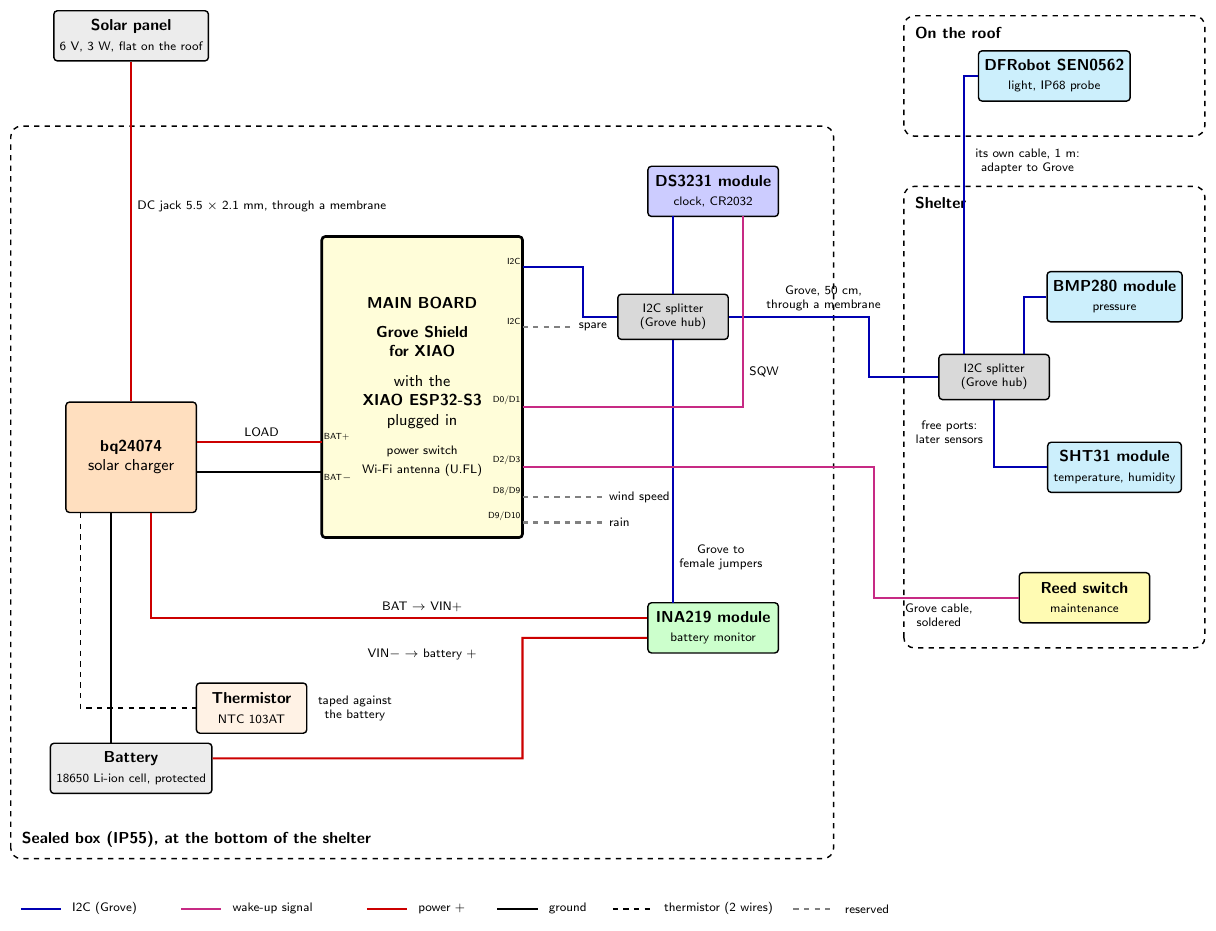
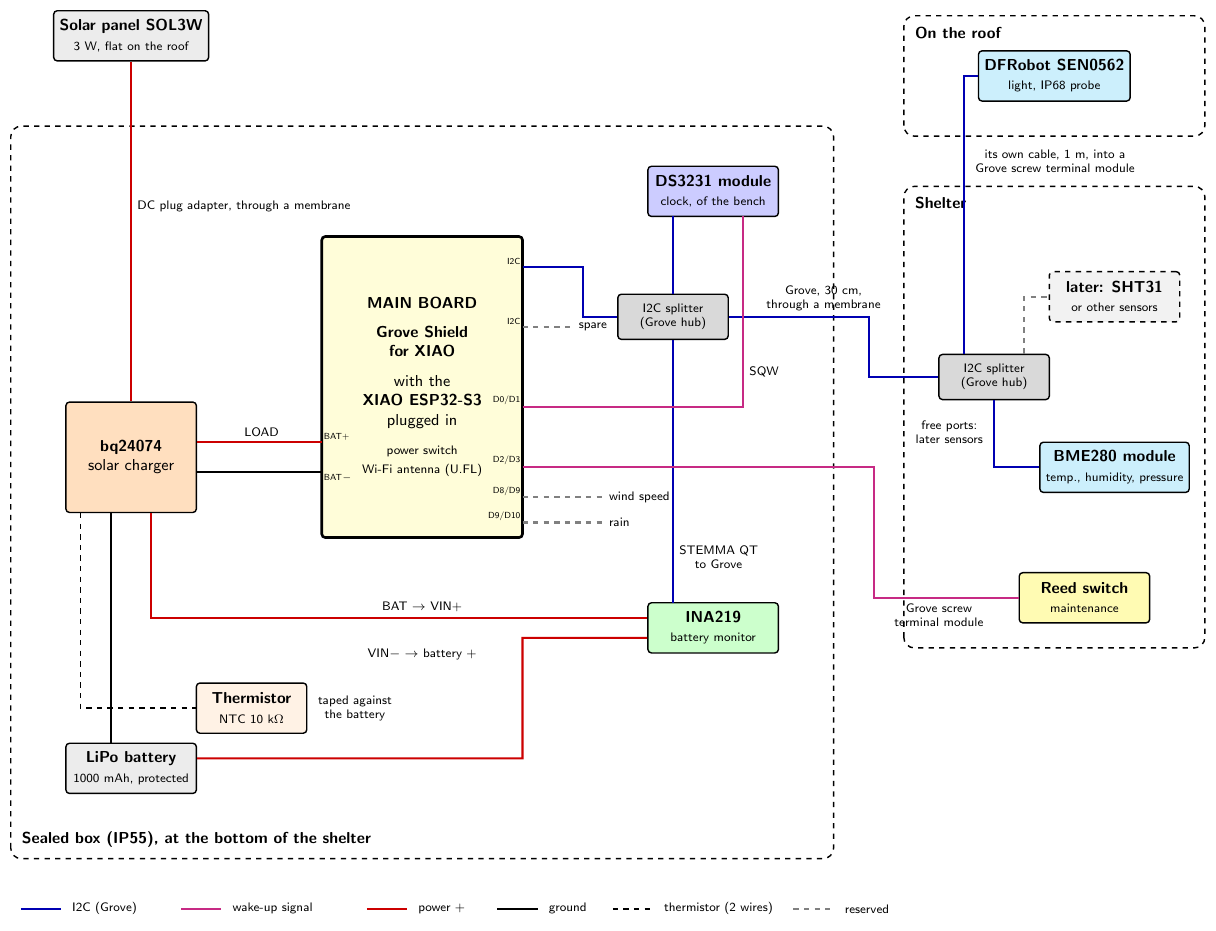
Before and after one commit to wg1d/personal-autonomous-weather-station, a LaTeX figure (docs/assets/diagrams-src/connection_outdoor_station.tex): the whole page. Compiled offline with pdfLaTeX.

Commit message:
docs(outdoor): order the electronics from a single French shop
The parts list moves to Gotronic, which has the XIAO with its pins
soldered, the Grove Shield, the bq24074 charger and the light probe.
The station starts with the BME280 and the DS3231 module of the bench;
a SHT31 can replace the BME280 later.

The power chapter follows the parts: a 1000 mAh LiPo battery stuck in
the box, the SOL3W panel through a DC plug adapter, a common 10 kOhm
thermistor (charge between about +5 and +44 degrees C, calculated from
its B constant), and a new Wiring section. The light probe and the reed
switch connect through Grove screw terminal modules, the INA219 through
a STEMMA QT to Grove cable. The diagrams follow.

Co-Authored-By: Claude Opus 5.5 <noreply@anthropic.com>

```diff
--- a/docs/assets/diagrams-src/connection_outdoor_station.tex
+++ b/docs/assets/diagrams-src/connection_outdoor_station.tex
@@ -44,17 +44,17 @@
      \scriptsize power switch\\\scriptsize Wi-Fi antenna (U.FL)};
 
 \node[hub] (hubA) at (7.0,4.4) {I2C splitter\\(Grove hub)};
-\node[module=blue!20] (rtc) at (7.8,6.9) {\textbf{DS3231 module}\\\scriptsize clock, CR2032};
-\node[module=green!20] (ina) at (7.8,-1.8) {\textbf{INA219 module}\\\scriptsize battery monitor};
+\node[module=blue!20] (rtc) at (7.8,6.9) {\textbf{DS3231 module}\\\scriptsize clock, of the bench};
+\node[module=green!20] (ina) at (7.8,-1.8) {\textbf{INA219}\\\scriptsize battery monitor};
 
 \node[module=orange!25, minimum height=2.2cm] (charger) at (-3.8,1.6)
     {\textbf{bq24074}\\solar charger};
-\node[module=gray!15] (battery) at (-3.8,-4.6) {\textbf{Battery}\\\scriptsize 18650 Li-ion cell, protected};
-\node[module=gray!15] (panel) at (-3.8,10.0) {\textbf{Solar panel}\\\scriptsize 6 V, 3 W, flat on the roof};
+\node[module=gray!15] (battery) at (-3.8,-4.6) {\textbf{LiPo battery}\\\scriptsize 1000 mAh, protected};
+\node[module=gray!15] (panel) at (-3.8,10.0) {\textbf{Solar panel SOL3W}\\\scriptsize 3 W, flat on the roof};
 
 \node[hub] (hubB) at (13.4,3.2) {I2C splitter\\(Grove hub)};
-\node[module=cyan!20] (sht) at (15.8,1.4) {\textbf{SHT31 module}\\\scriptsize temperature, humidity};
-\node[module=cyan!20] (bmp) at (15.8,4.8) {\textbf{BMP280 module}\\\scriptsize pressure};
+\node[module=cyan!20] (sht) at (15.8,1.4) {\textbf{BME280 module}\\\scriptsize temp., humidity, pressure};
+\node[module=gray!10, dashed] (bmp) at (15.8,4.8) {\textbf{later: SHT31}\\\scriptsize or other sensors};
 \node[module=yellow!30] (reed) at (15.2,-1.2) {\textbf{Reed switch}\\\scriptsize maintenance};
 \node[module=cyan!20] (probe) at (14.6,9.2) {\textbf{DFRobot SEN0562}\\\scriptsize light, IP68 probe};
 
@@ -81,17 +81,17 @@
 \draw[wireI2c] (i2cA) -- (5.2,5.4) |- (hubA.west);
 \draw[wireI2c] (hubA.north) -- (7.0,6.4);
 \draw[wireI2c] (hubA.south) -- (7.0,-1.3);
-\node[note, right] at (7.0,-0.4) {Grove to\\female jumpers};
+\node[note, right] at (7.0,-0.4) {STEMMA QT\\to Grove};
 \draw[reserved] (i2cB) -- (5.0,4.2);
 \node[note, right] at (5.0,4.2) {spare};
 
 % ---------------------------------------------------------------- I2C, in the shelter
 \draw[wireI2c] (hubA.east) -- (10.9,4.4) |- (hubB.west);
-\node[note, above] at (10.0,4.4) {Grove, 50 cm,\\through a membrane};
+\node[note, above] at (10.0,4.4) {Grove, 30 cm,\\through a membrane};
 \draw[wireI2c] (hubB.south) |- (sht.west);
-\draw[wireI2c] ($(hubB.north)+(0.6,0)$) |- (bmp.west);
+\draw[reserved] ($(hubB.north)+(0.6,0)$) |- (bmp.west);
 \draw[wireI2c] ($(hubB.north)+(-0.6,0)$) |- (probe.west);
-\node[note, right] at (12.9,7.5) {its own cable, 1 m:\\adapter to Grove};
+\node[note, right] at (12.9,7.5) {its own cable, 1 m, into a\\Grove screw terminal module};
 \node[note, left] at (13.3,2.1) {free ports:\\later sensors};
 
 % ---------------------------------------------------------------- wake-up signals
@@ -100,7 +100,7 @@
 \node[note, right] at (8.4,3.3) {SQW};
 % The reed switch closes D2 to ground when the magnet is near
 \draw[wireSignal] (pD2) -- (11.0,1.4) |- (reed.west);
-\node[note, below] at (12.3,-1.2) {Grove cable,\\soldered};
+\node[note, below] at (12.3,-1.2) {Grove screw\\terminal module};
 
 % ---------------------------------------------------------------- reserved
 \draw[reserved] (pD8) -- (5.6,0.8);
@@ -110,7 +110,7 @@
 
 % ---------------------------------------------------------------- power
 \draw[wirePower] (panel.south) -- (charger.north);
-\node[note, right] at (-3.8,6.6) {DC jack 5.5 × 2.1 mm, through a membrane};
+\node[note, right] at (-3.8,6.6) {DC plug adapter, through a membrane};
 
 % LOAD output -> battery pads of the shield
 \draw[wirePower] (charger.east |- bat) -- (bat);
@@ -126,7 +126,7 @@
 
 % Thermistor taped against the battery, wired to the charger only
 % (its THERM pad and its ground)
-\node[module=orange!10, minimum width=2.2cm] (ntc) at (-1.4,-3.4) {\textbf{Thermistor}\\\scriptsize NTC 103AT};
+\node[module=orange!10, minimum width=2.2cm] (ntc) at (-1.4,-3.4) {\textbf{Thermistor}\\\scriptsize NTC 10 k$\Omega$};
 \draw[thick, dashed] ($(charger.south west)+(0.3,0)$) |- (ntc.west);
 \node[note, right] at (-0.2,-3.4) {taped against\\the battery};
 
```
Also changed, not shown: docs/assets/diagrams-src/power_outdoor_station.tex (+6 -6 lines), docs/assets/diagrams-src/shelter_assembly.tex (+1 -1 lines), docs/assets/diagrams/connection_outdoor_station.svg, docs/assets/diagrams/power_outdoor_station.svg, docs/assets/diagrams/shelter_assembly.svg, 2 other files.
